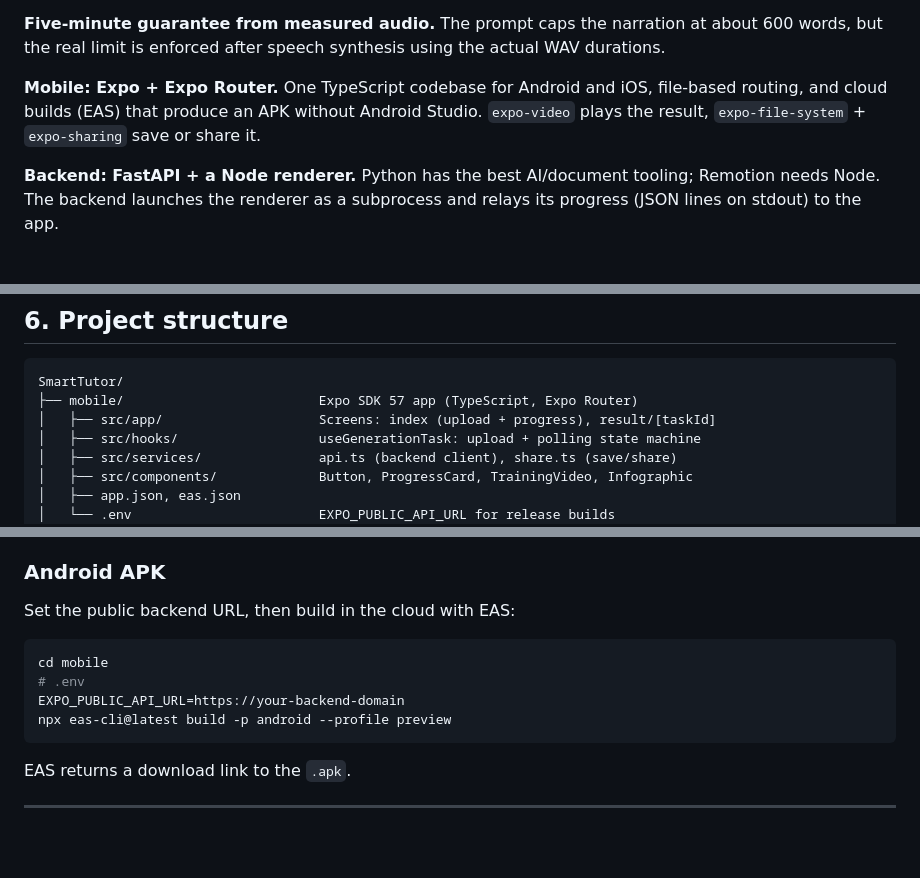
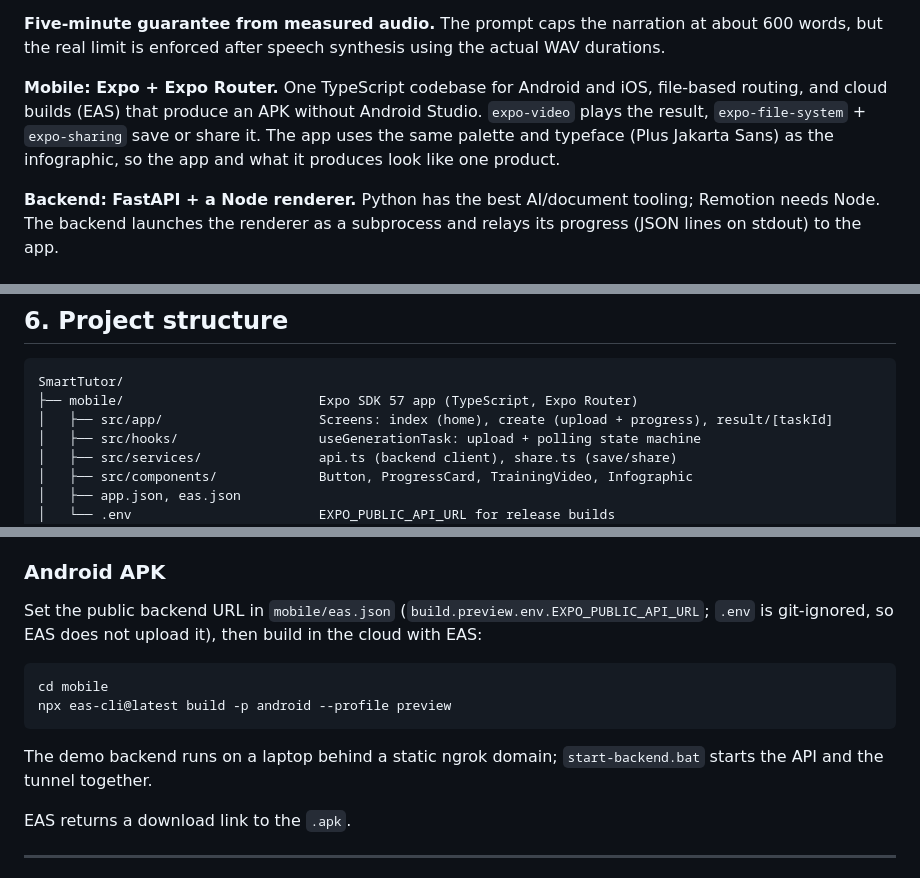
Before and after one commit to phucdhcoder19/smart-tutor, a Markdown page: README.md, 3 parts joined by grey strips. Rendered like a GitHub page; blank space fills up the shorter version.

````diff
--- a/README.md
+++ b/README.md
@@ -120,7 +140,7 @@ Estimated cost with the default configuration: **about $0.06 per course** (one G
 
 **Five-minute guarantee from measured audio.** The prompt caps the narration at about 600 words, but the real limit is enforced after speech synthesis using the actual WAV durations.
 
-**Mobile: Expo + Expo Router.** One TypeScript codebase for Android and iOS, file-based routing, and cloud builds (EAS) that produce an APK without Android Studio. `expo-video` plays the result, `expo-file-system` + `expo-sharing` save or share it.
+**Mobile: Expo + Expo Router.** One TypeScript codebase for Android and iOS, file-based routing, and cloud builds (EAS) that produce an APK without Android Studio. `expo-video` plays the result, `expo-file-system` + `expo-sharing` save or share it. The app uses the same palette and typeface (Plus Jakarta Sans) as the infographic, so the app and what it produces look like one product.
 
 **Backend: FastAPI + a Node renderer.** Python has the best AI/document tooling; Remotion needs Node. The backend launches the renderer as a subprocess and relays its progress (JSON lines on stdout) to the app.
 
@@ -163,7 +183,7 @@ Estimated cost with the default configuration: **about $0.06 per course** (one G
 ```
 SmartTutor/
 ├── mobile/                         Expo SDK 57 app (TypeScript, Expo Router)
-│   ├── src/app/                    Screens: index (upload + progress), result/[taskId]
+│   ├── src/app/                    Screens: index (home), create (upload + progress), result/[taskId]
 │   ├── src/hooks/                  useGenerationTask: upload + polling state machine
 │   ├── src/services/               api.ts (backend client), share.ts (save/share)
 │   ├── src/components/             Button, ProgressCard, TrainingVideo, Infographic
@@ -244,14 +264,14 @@ Scan the QR code with Expo Go. Keep the phone and the computer on the same netwo
 
 ### Android APK
 
-Set the public backend URL, then build in the cloud with EAS:
+Set the public backend URL in `mobile/eas.json` (`build.preview.env.EXPO_PUBLIC_API_URL`; `.env` is git-ignored, so EAS does not upload it), then build in the cloud with EAS:
 
 ```bash
 cd mobile
-# .env
-EXPO_PUBLIC_API_URL=https://your-backend-domain
 npx eas-cli@latest build -p android --profile preview
 ```
+
+The demo backend runs on a laptop behind a static ngrok domain; `start-backend.bat` starts the API and the tunnel together.
 
 EAS returns a download link to the `.apk`.
 
````
Also changed, not shown: other parts of README.md (+20 -0 lines), docs/pipeline.png (added), docs/system-architecture.png (added), 16 other files.
